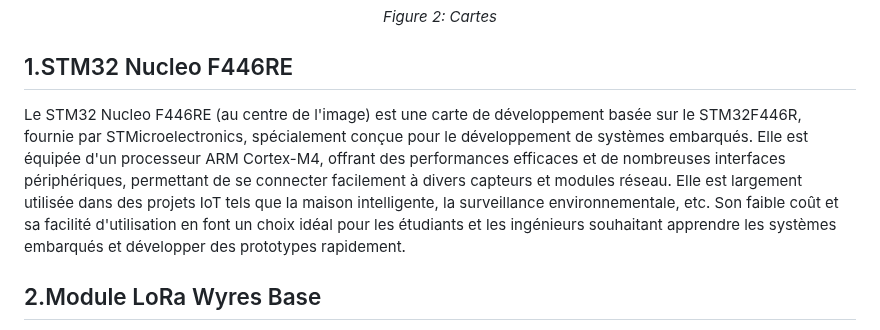
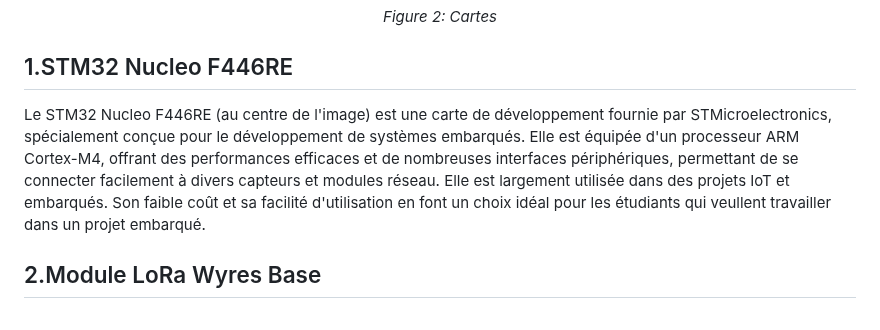
Before and after one commit to iese5-iot-2425-FTD-GNSS/docs, a Markdown page: Rapport.md, the part around the change. GitHub-like rendering.

```diff
--- a/Rapport.md
+++ b/Rapport.md
@@ -39,7 +39,7 @@ Pour les équiepement du projet, nous allons utilié une carte STM32 F446RE, la
 <p align="center"><em>Figure 2: Cartes</em></p>
 
 ## 1.STM32 Nucleo F446RE
-Le STM32 Nucleo F446RE (au centre de l'image) est une carte de développement basée sur le STM32F446R, fournie par STMicroelectronics, spécialement conçue pour le développement de systèmes embarqués. Elle est équipée d'un processeur ARM Cortex-M4, offrant des performances efficaces et de nombreuses interfaces périphériques, permettant de se connecter facilement à divers capteurs et modules réseau. Elle est largement utilisée dans des projets IoT tels que la maison intelligente, la surveillance environnementale, etc. Son faible coût et sa facilité d'utilisation en font un choix idéal pour les étudiants et les ingénieurs souhaitant apprendre les systèmes embarqués et développer des prototypes rapidement.
+Le STM32 Nucleo F446RE (au centre de l'image) est une carte de développement fournie par STMicroelectronics, spécialement conçue pour le développement de systèmes embarqués. Elle est équipée d'un processeur ARM Cortex-M4, offrant des performances efficaces et de nombreuses interfaces périphériques, permettant de se connecter facilement à divers capteurs et modules réseau. Elle est largement utilisée dans des projets IoT et embarqués. Son faible coût et sa facilité d'utilisation en font un choix idéal pour les étudiants qui veullent travailler dans un projet embarqué.
 
 ## 2.Module LoRa Wyres Base
 La carte Wyres Base (dans le coin supérieur droit de l'image) est une carte électronique disposant d'un microcontroleur basse consommation d'énergie ST Microelectronic STM32L151CC, un composant de communication LoRa Semtech SX1272 et de plusieurs capteurs I2C comme l’altimètre et température que nous utilise dans notre projet. cette carte dispose également de plusieurs porte de communication. dans cette projet, nous utilison UART pour récupérer la donnees de la location.
```
